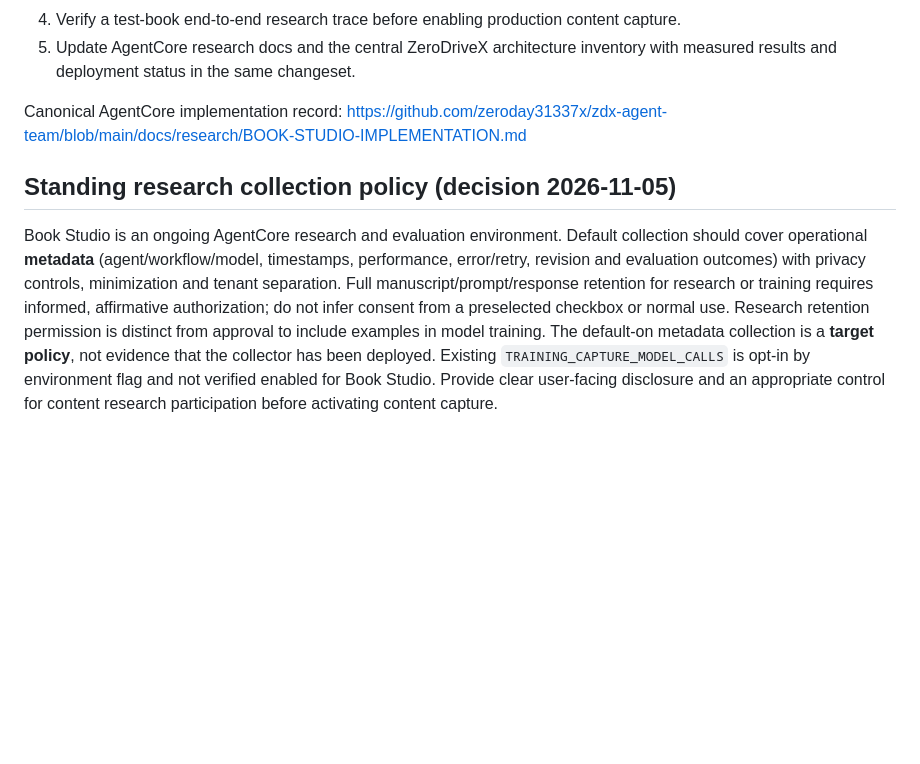
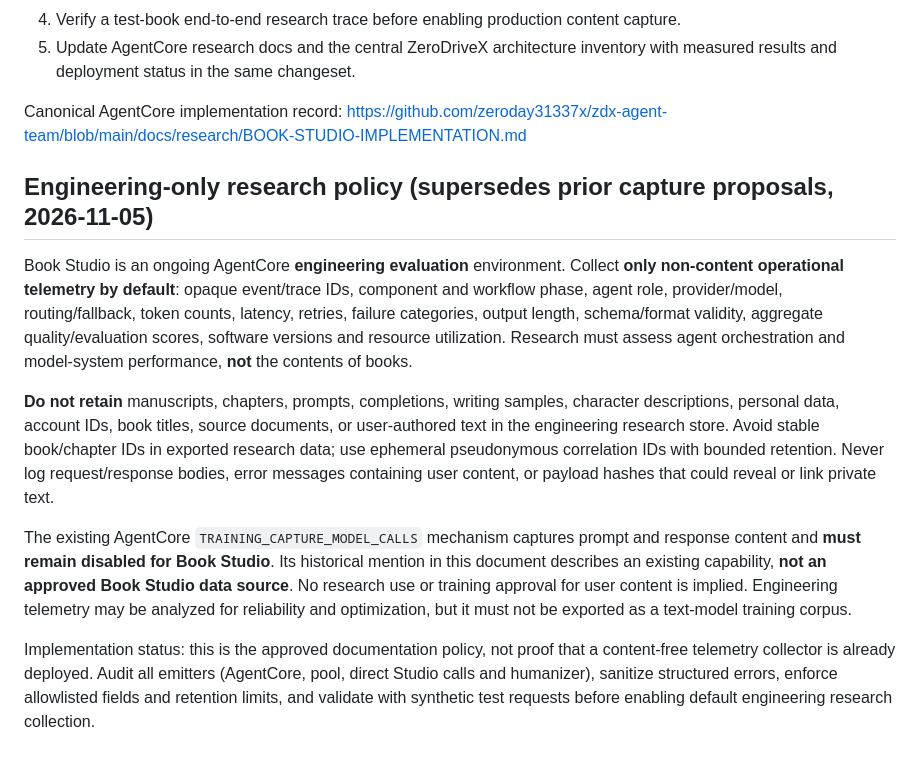
Before and after one commit to zeroday31337x/zdx-book-studio, a Markdown page: docs/research/AGENTCORE-RESEARCH-DATA.md, the part around the change. GitHub-like rendering; blank space fills up the shorter version.

Commit message:
Restrict Book Studio AgentCore research to engineering telemetry only

```diff
--- a/docs/research/AGENTCORE-RESEARCH-DATA.md
+++ b/docs/research/AGENTCORE-RESEARCH-DATA.md
@@ -27,6 +27,13 @@ AgentCore currently has opt-in `TRAINING_CAPTURE_MODEL_CALLS` JSONL capture for
 
 Canonical AgentCore implementation record: https://github.com/zeroday31337x/zdx-agent-team/blob/main/docs/research/BOOK-STUDIO-IMPLEMENTATION.md
 
-## Standing research collection policy (decision 2026-11-05)
 
-Book Studio is an ongoing AgentCore research and evaluation environment. Default collection should cover operational **metadata** (agent/workflow/model, timestamps, performance, error/retry, revision and evaluation outcomes) with privacy controls, minimization and tenant separation. Full manuscript/prompt/response retention for research or training requires informed, affirmative authorization; do not infer consent from a preselected checkbox or normal use. Research retention permission is distinct from approval to include examples in model training. The default-on metadata collection is a **target policy**, not evidence that the collector has been deployed. Existing `TRAINING_CAPTURE_MODEL_CALLS` is opt-in by environment flag and not verified enabled for Book Studio. Provide clear user-facing disclosure and an appropriate control for content research participation before activating content capture.
+## Engineering-only research policy (supersedes prior capture proposals, 2026-11-05)
+
+Book Studio is an ongoing AgentCore **engineering evaluation** environment. Collect **only non-content operational telemetry by default**: opaque event/trace IDs, component and workflow phase, agent role, provider/model, routing/fallback, token counts, latency, retries, failure categories, output length, schema/format validity, aggregate quality/evaluation scores, software versions and resource utilization. Research must assess agent orchestration and model-system performance, **not** the contents of books.
+
+**Do not retain** manuscripts, chapters, prompts, completions, writing samples, character descriptions, personal data, account IDs, book titles, source documents, or user-authored text in the engineering research store. Avoid stable book/chapter IDs in exported research data; use ephemeral pseudonymous correlation IDs with bounded retention. Never log request/response bodies, error messages containing user content, or payload hashes that could reveal or link private text.
+
+The existing AgentCore `TRAINING_CAPTURE_MODEL_CALLS` mechanism captures prompt and response content and **must remain disabled for Book Studio**. Its historical mention in this document describes an existing capability, **not an approved Book Studio data source**. No research use or training approval for user content is implied. Engineering telemetry may be analyzed for reliability and optimization, but it must not be exported as a text-model training corpus.
+
+Implementation status: this is the approved documentation policy, not proof that a content-free telemetry collector is already deployed. Audit all emitters (AgentCore, pool, direct Studio calls and humanizer), sanitize structured errors, enforce allowlisted fields and retention limits, and validate with synthetic test requests before enabling default engineering research collection.
```
